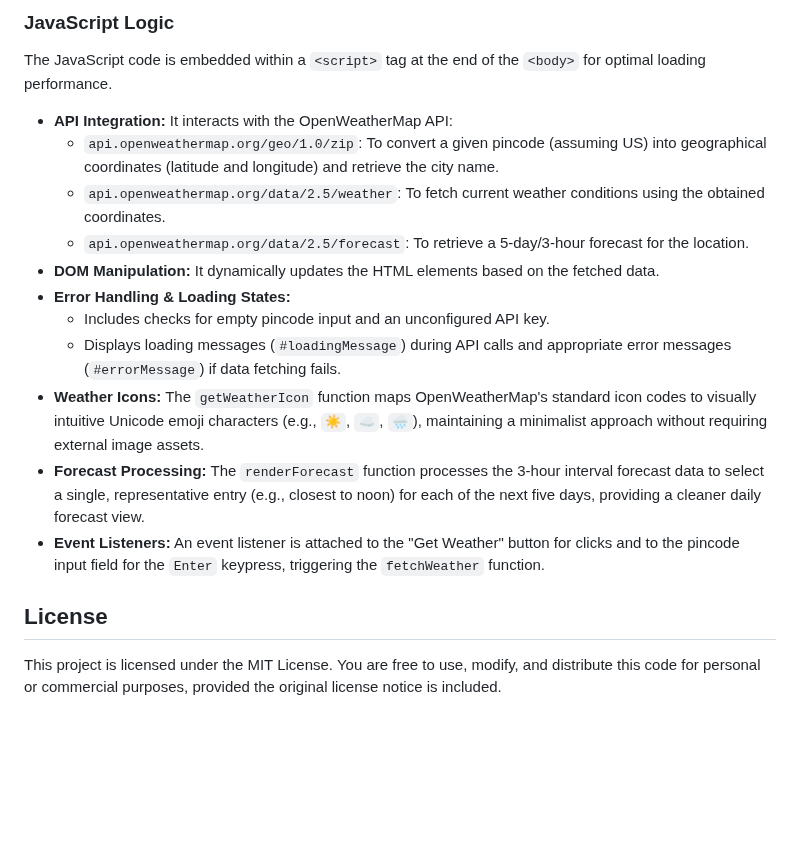
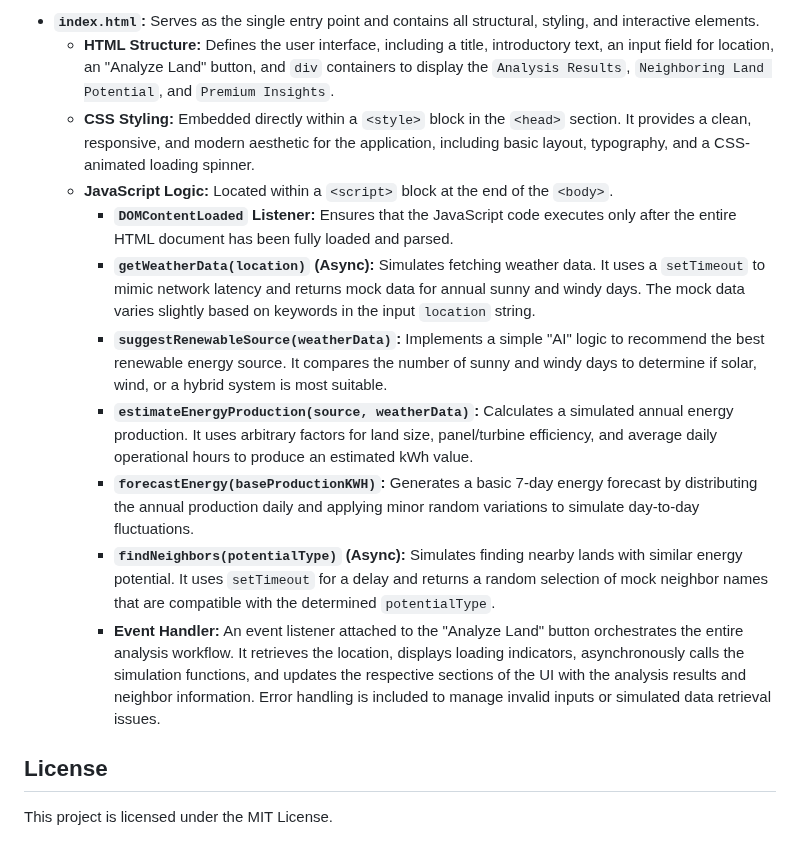
Before and after one commit to joycemalik/weather-forecast-app, a Markdown page: README.md, the part around one of its changes. Drawn GitHub-style; blank space fills up the shorter version.

```diff
--- a/README.md
+++ b/README.md
@@ -52,18 +24,15 @@ All CSS is embedded within a `<style>` tag in the HTML `<head>`.
-### JavaScript Logic
-
-The JavaScript code is embedded within a `<script>` tag at the end of the `<body>` for optimal loading performance.
-*   **API Integration:** It interacts with the OpenWeatherMap API:
-    *   `api.openweathermap.org/geo/1.0/zip`: To convert a given pincode (assuming US) into geographical coordinates (latitude and longitude) and retrieve the city name.
-    *   `api.openweathermap.org/data/2.5/weather`: To fetch current weather conditions using the obtained coordinates.
-    *   `api.openweathermap.org/data/2.5/forecast`: To retrieve a 5-day/3-hour forecast for the location.
-*   **DOM Manipulation:** It dynamically updates the HTML elements based on the fetched data.
-*   **Error Handling & Loading States:**
-    *   Includes checks for empty pincode input and an unconfigured API key.
-    *   Displays loading messages (`#loadingMessage`) during API calls and appropriate error messages (`#errorMessage`) if data fetching fails.
-*   **Weather Icons:** The `getWeatherIcon` function maps OpenWeatherMap's standard icon codes to visually intuitive Unicode emoji characters (e.g., `☀️`, `☁️`, `🌧️`), maintaining a minimalist approach without requiring external image assets.
-*   **Forecast Processing:** The `renderForecast` function processes the 3-hour interval forecast data to select a single, representative entry (e.g., closest to noon) for each of the next five days, providing a cleaner daily forecast view.
-*   **Event Listeners:** An event listener is attached to the "Get Weather" button for clicks and to the pincode input field for the `Enter` keypress, triggering the `fetchWeather` function.
+*   **`index.html`:** Serves as the single entry point and contains all structural, styling, and interactive elements.
+    *   **HTML Structure:** Defines the user interface, including a title, introductory text, an input field for location, an "Analyze Land" button, and `div` containers to display the `Analysis Results`, `Neighboring Land Potential`, and `Premium Insights`.
+    *   **CSS Styling:** Embedded directly within a `<style>` block in the `<head>` section. It provides a clean, responsive, and modern aesthetic for the application, including basic layout, typography, and a CSS-animated loading spinner.
+    *   **JavaScript Logic:** Located within a `<script>` block at the end of the `<body>`.
+        *   **`DOMContentLoaded` Listener:** Ensures that the JavaScript code executes only after the entire HTML document has been fully loaded and parsed.
+        *   **`getWeatherData(location)` (Async):** Simulates fetching weather data. It uses a `setTimeout` to mimic network latency and returns mock data for annual sunny and windy days. The mock data varies slightly based on keywords in the input `location` string.
+        *   **`suggestRenewableSource(weatherData)`:** Implements a simple "AI" logic to recommend the best renewable energy source. It compares the number of sunny and windy days to determine if solar, wind, or a hybrid system is most suitable.
+        *   **`estimateEnergyProduction(source, weatherData)`:** Calculates a simulated annual energy production. It uses arbitrary factors for land size, panel/turbine efficiency, and average daily operational hours to produce an estimated kWh value.
+        *   **`forecastEnergy(baseProductionKWH)`:** Generates a basic 7-day energy forecast by distributing the annual production daily and applying minor random variations to simulate day-to-day fluctuations.
+        *   **`findNeighbors(potentialType)` (Async):** Simulates finding nearby lands with similar energy potential. It uses `setTimeout` for a delay and returns a random selection of mock neighbor names that are compatible with the determined `potentialType`.
+        *   **Event Handler:** An event listener attached to the "Analyze Land" button orchestrates the entire analysis workflow. It retrieves the location, displays loading indicators, asynchronously calls the simulation functions, and updates the respective sections of the UI with the analysis results and neighbor information. Error handling is included to manage invalid inputs or simulated data retrieval issues.
 
 ## License
 
-This project is licensed under the MIT License. You are free to use, modify, and distribute this code for personal or commercial purposes, provided the original license notice is included.
+This project is licensed under the MIT License.
```
Also changed, not shown: other parts of README.md (+14 -42 lines).
